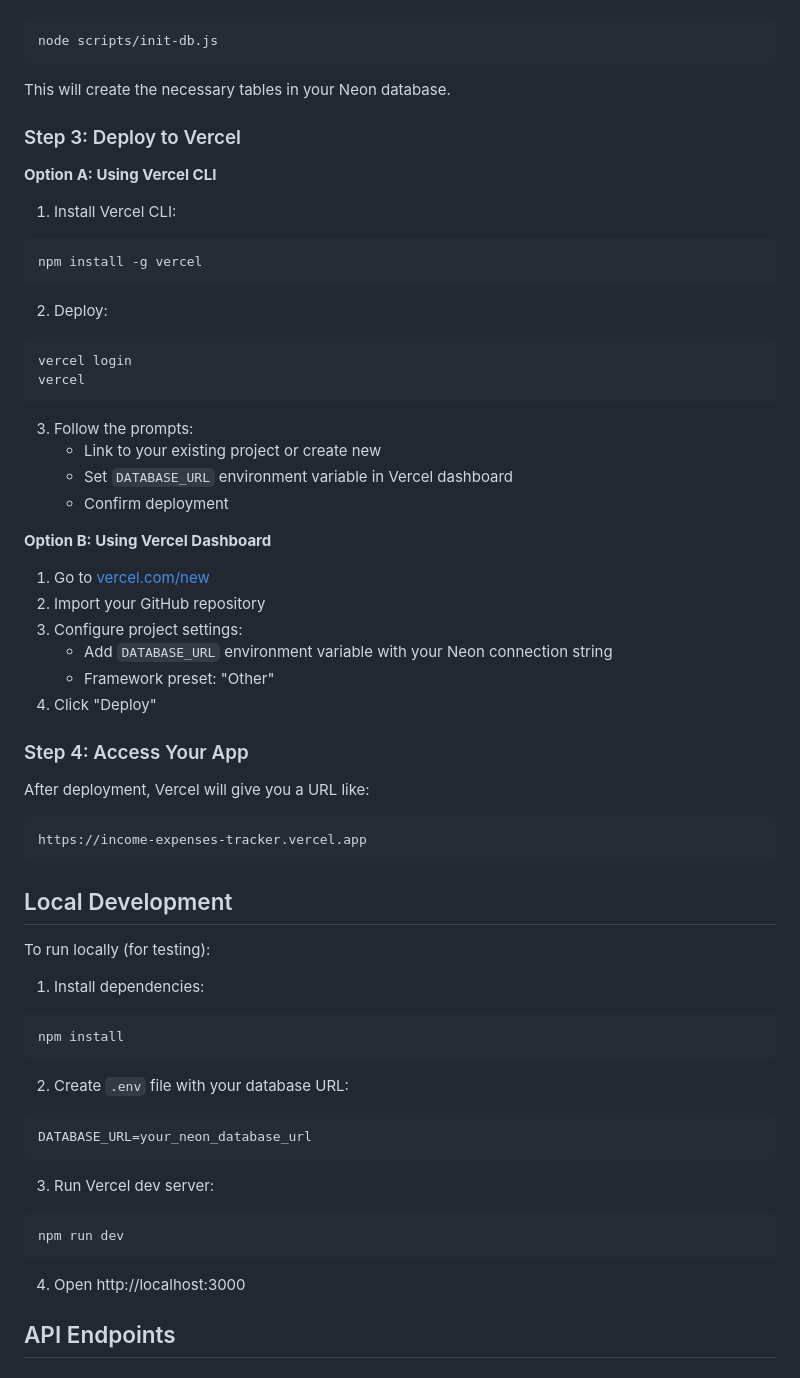
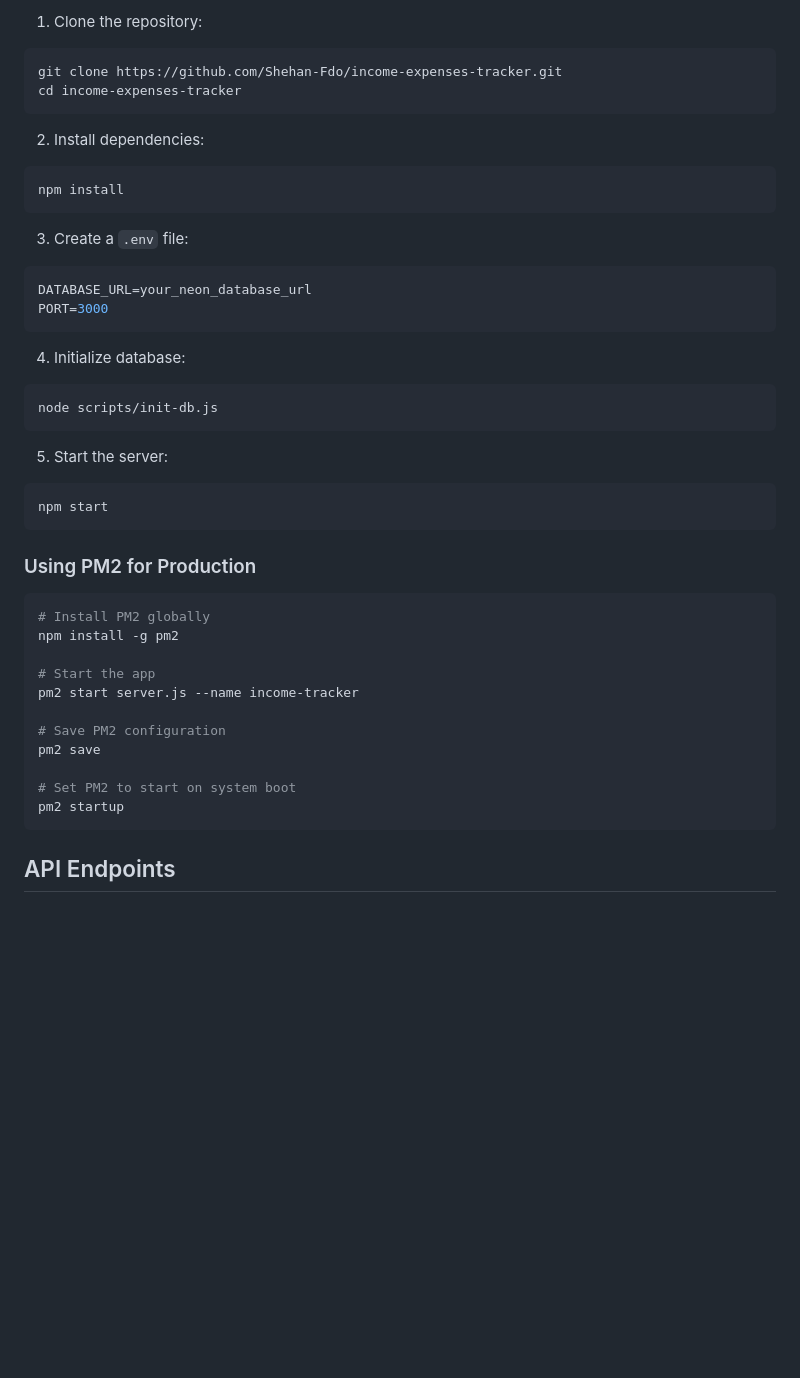
Before and after one commit to Shehan-Fdo/income-expenses-tracker, a Markdown page: README.md, the part around one of its changes. Drawn GitHub-style; blank space fills up the shorter version.

````diff
--- a/README.md
+++ b/README.md
@@ -45,65 +100,45 @@ DATABASE_URL=your_neon_database_url
+1. Clone the repository:
+```bash
+git clone https://github.com/Shehan-Fdo/income-expenses-tracker.git
+cd income-expenses-tracker
+```
+
+2. Install dependencies:
+```bash
+npm install
+```
+
+3. Create a `.env` file:
+```env
+DATABASE_URL=your_neon_database_url
+PORT=3000
+```
+
+4. Initialize database:
 ```bash
 node scripts/init-db.js
 ```
 
-This will create the necessary tables in your Neon database.
-
-### Step 3: Deploy to Vercel
-
-**Option A: Using Vercel CLI**
-
-1. Install Vercel CLI:
+5. Start the server:
 ```bash
-npm install -g vercel
+npm start
 ```
 
-2. Deploy:
+### Using PM2 for Production
+
 ```bash
-vercel login
-vercel
+# Install PM2 globally
+npm install -g pm2
+
+# Start the app
+pm2 start server.js --name income-tracker
+
+# Save PM2 configuration
+pm2 save
+
+# Set PM2 to start on system boot
+pm2 startup
 ```
-
-3. Follow the prompts:
-   - Link to your existing project or create new
-   - Set `DATABASE_URL` environment variable in Vercel dashboard
-   - Confirm deployment
-
-**Option B: Using Vercel Dashboard**
-
-1. Go to [vercel.com/new](https://vercel.com/new)
-2. Import your GitHub repository
-3. Configure project settings:
-   - Add `DATABASE_URL` environment variable with your Neon connection string
-   - Framework preset: "Other"
-4. Click "Deploy"
-
-### Step 4: Access Your App
-
-After deployment, Vercel will give you a URL like:
-```
-https://income-expenses-tracker.vercel.app
-```
-
-## Local Development
-
-To run locally (for testing):
-
-1. Install dependencies:
-```bash
-npm install
-```
-
-2. Create `.env` file with your database URL:
-```env
-DATABASE_URL=your_neon_database_url
-```
-
-3. Run Vercel dev server:
-```bash
-npm run dev
-```
-
-4. Open http://localhost:3000
 
 ## API Endpoints
 
````
Also changed, not shown: other parts of README.md (+106 -11 lines).
